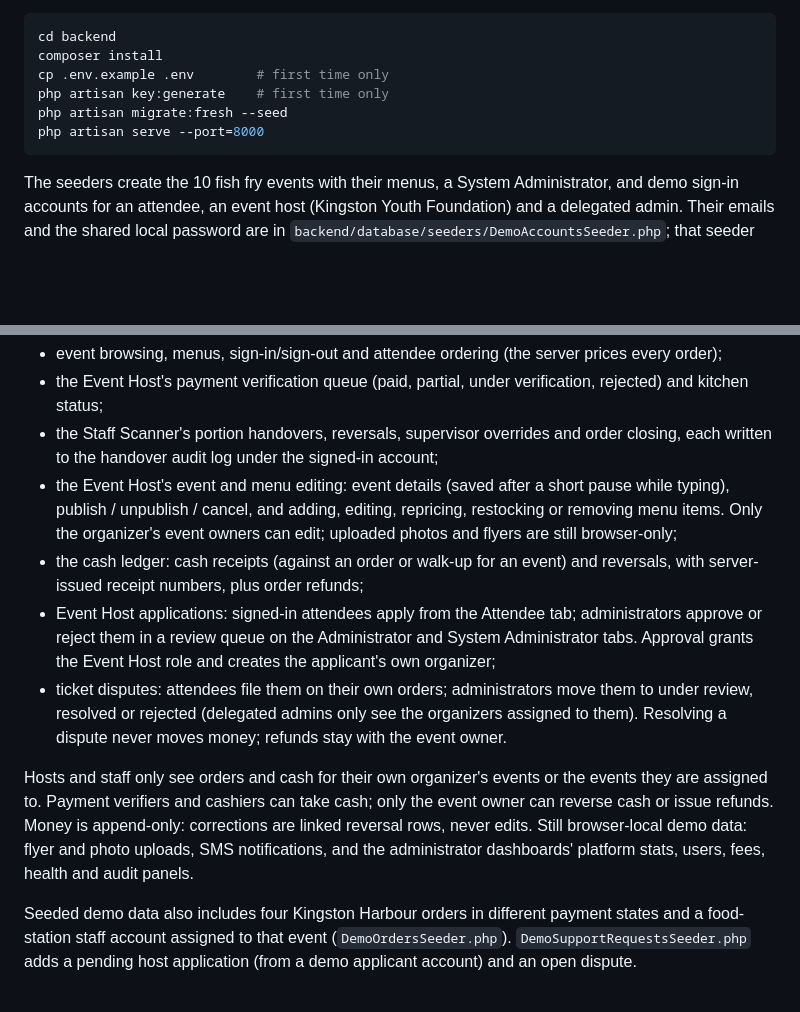
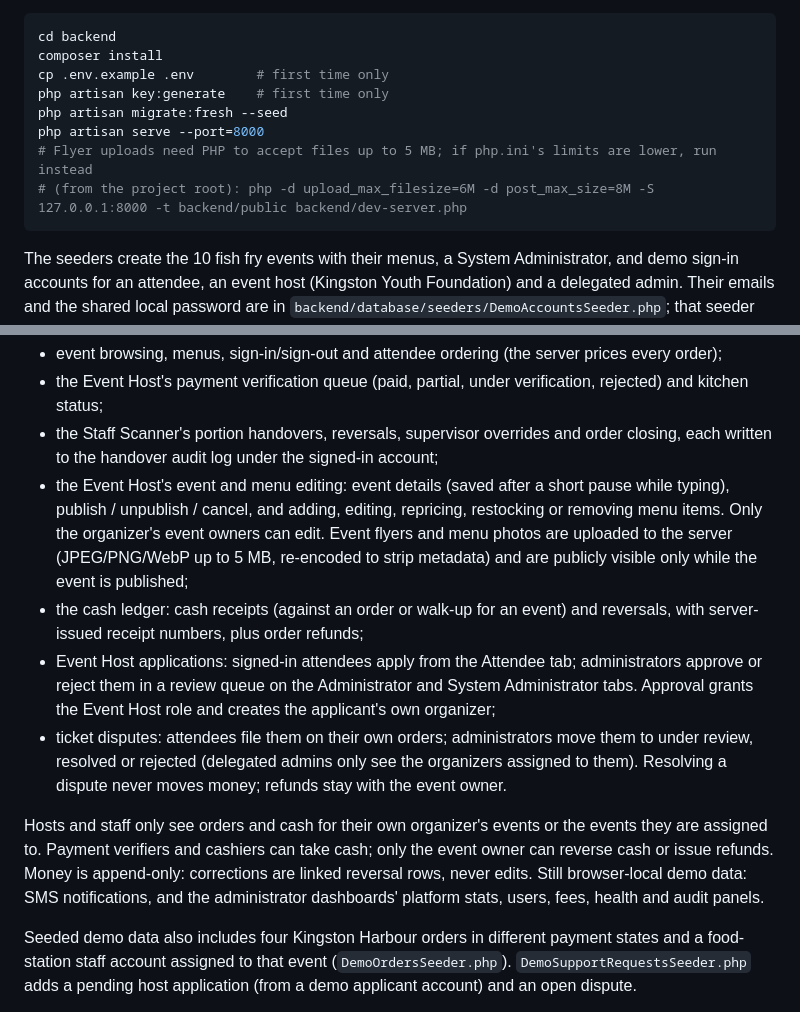
Before and after one commit to twevythelwel-star/Event-App, a Markdown page: README.md, 2 parts joined by grey strips. GitHub-like rendering; blank space fills up the shorter version.

Commit message:
Document server-side uploads and the dev server upload settings
Co-Authored-By: Claude Opus 5.5 <noreply@anthropic.com>

````diff
--- a/README.md
+++ b/README.md
@@ -48,6 +48,8 @@ cp .env.example .env        # first time only
 php artisan key:generate    # first time only
 php artisan migrate:fresh --seed
 php artisan serve --port=8000
+# Flyer uploads need PHP to accept files up to 5 MB; if php.ini's limits are lower, run instead
+# (from the project root): php -d upload_max_filesize=6M -d post_max_size=8M -S 127.0.0.1:8000 -t backend/public backend/dev-server.php
 ```
 
 The seeders create the 10 fish fry events with their menus, a System Administrator, and demo sign-in accounts for an attendee, an event host (Kingston Youth Foundation) and a delegated admin. Their emails and the shared local password are in `backend/database/seeders/DemoAccountsSeeder.php`; that seeder refuses to run in production. The System Administrator's email and password come from `SYSTEM_ADMIN_EMAIL` / `SYSTEM_ADMIN_PASSWORD` in `backend/.env`; locally the password falls back to the demo password, and seeding in production stops unless it is set. The `/login` page's demo-account shortcuts only appear when `APP_ENV=local`.
@@ -65,12 +67,12 @@ Open `http://localhost:5173/`. If the backend isn't running, the app shows a ban
 - event browsing, menus, sign-in/sign-out and attendee ordering (the server prices every order);
 - the Event Host's payment verification queue (paid, partial, under verification, rejected) and kitchen status;
 - the Staff Scanner's portion handovers, reversals, supervisor overrides and order closing, each written to the handover audit log under the signed-in account;
-- the Event Host's event and menu editing: event details (saved after a short pause while typing), publish / unpublish / cancel, and adding, editing, repricing, restocking or removing menu items. Only the organizer's event owners can edit; uploaded photos and flyers are still browser-only;
+- the Event Host's event and menu editing: event details (saved after a short pause while typing), publish / unpublish / cancel, and adding, editing, repricing, restocking or removing menu items. Only the organizer's event owners can edit. Event flyers and menu photos are uploaded to the server (JPEG/PNG/WebP up to 5 MB, re-encoded to strip metadata) and are publicly visible only while the event is published;
 - the cash ledger: cash receipts (against an order or walk-up for an event) and reversals, with server-issued receipt numbers, plus order refunds;
 - Event Host applications: signed-in attendees apply from the Attendee tab; administrators approve or reject them in a review queue on the Administrator and System Administrator tabs. Approval grants the Event Host role and creates the applicant's own organizer;
 - ticket disputes: attendees file them on their own orders; administrators move them to under review, resolved or rejected (delegated admins only see the organizers assigned to them). Resolving a dispute never moves money; refunds stay with the event owner.
 
-Hosts and staff only see orders and cash for their own organizer's events or the events they are assigned to. Payment verifiers and cashiers can take cash; only the event owner can reverse cash or issue refunds. Money is append-only: corrections are linked reversal rows, never edits. Still browser-local demo data: flyer and photo uploads, SMS notifications, and the administrator dashboards' platform stats, users, fees, health and audit panels.
+Hosts and staff only see orders and cash for their own organizer's events or the events they are assigned to. Payment verifiers and cashiers can take cash; only the event owner can reverse cash or issue refunds. Money is append-only: corrections are linked reversal rows, never edits. Still browser-local demo data: SMS notifications, and the administrator dashboards' platform stats, users, fees, health and audit panels.
 
 Seeded demo data also includes four Kingston Harbour orders in different payment states and a food-station staff account assigned to that event (`DemoOrdersSeeder.php`). `DemoSupportRequestsSeeder.php` adds a pending host application (from a demo applicant account) and an open dispute.
 
````
